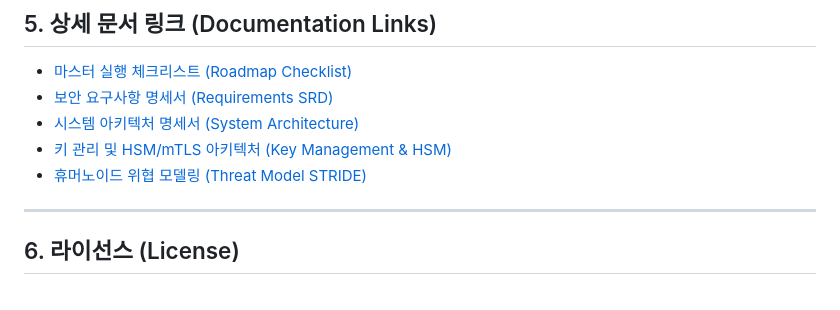
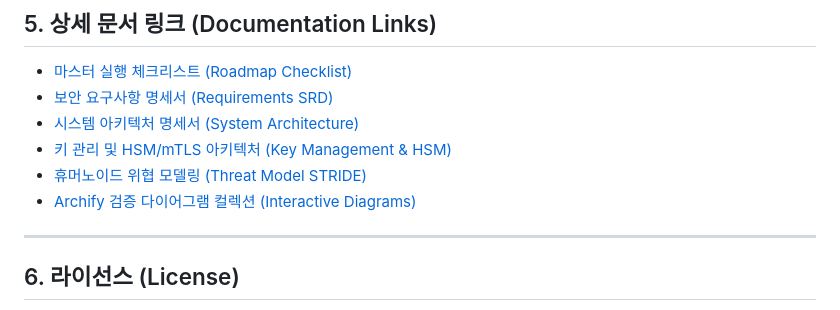
Before and after one commit to auking45/humanoid-sec-platform, a Markdown page: README.md, the part around one of its changes. GitHub-like rendering.

Commit message:
docs(readme): link Archify interactive architecture diagram

```diff
--- a/README.md
+++ b/README.md
@@ -112,6 +104,7 @@ graph TD
 - [시스템 아키텍처 명세서 (System Architecture)](docs/architecture.md)
 - [키 관리 및 HSM/mTLS 아키텍처 (Key Management & HSM)](docs/key_management_hsm.md)
 - [휴머노이드 위협 모델링 (Threat Model STRIDE)](docs/threat_model.md)
+- [Archify 검증 다이어그램 컬렉션 (Interactive Diagrams)](docs/diagrams/)
 
 ---
 
```
Also changed, not shown: other parts of README.md (+22 -30 lines).
